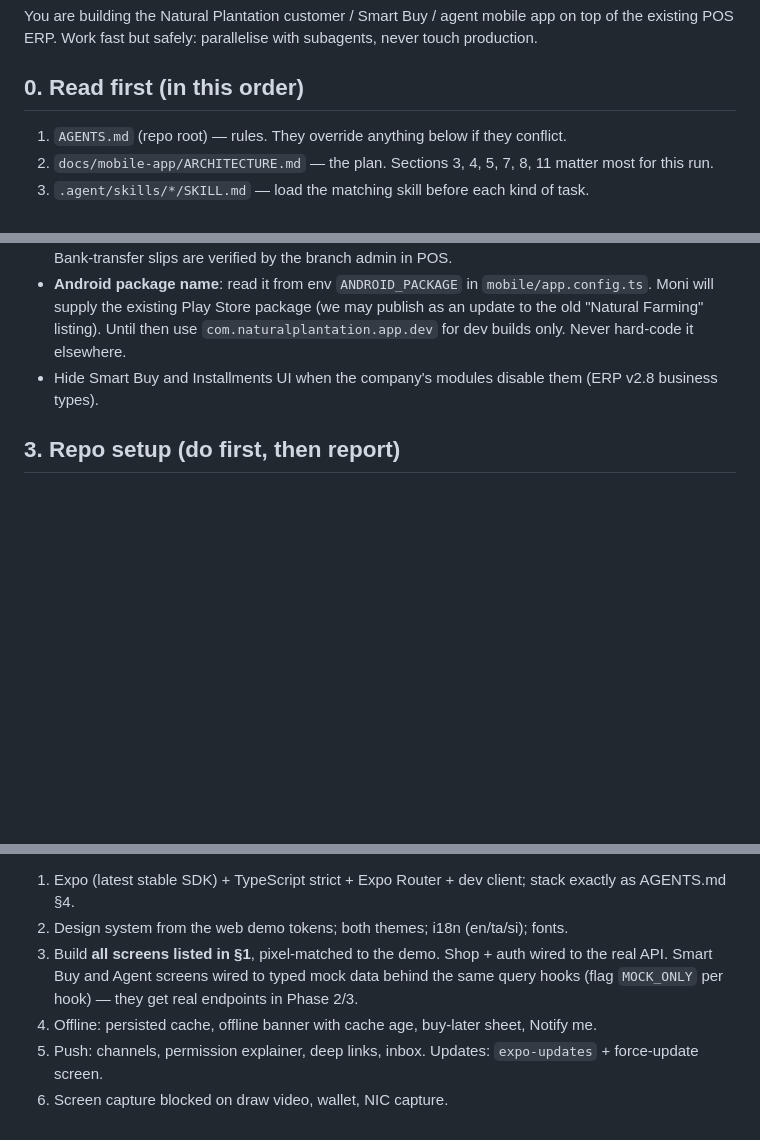
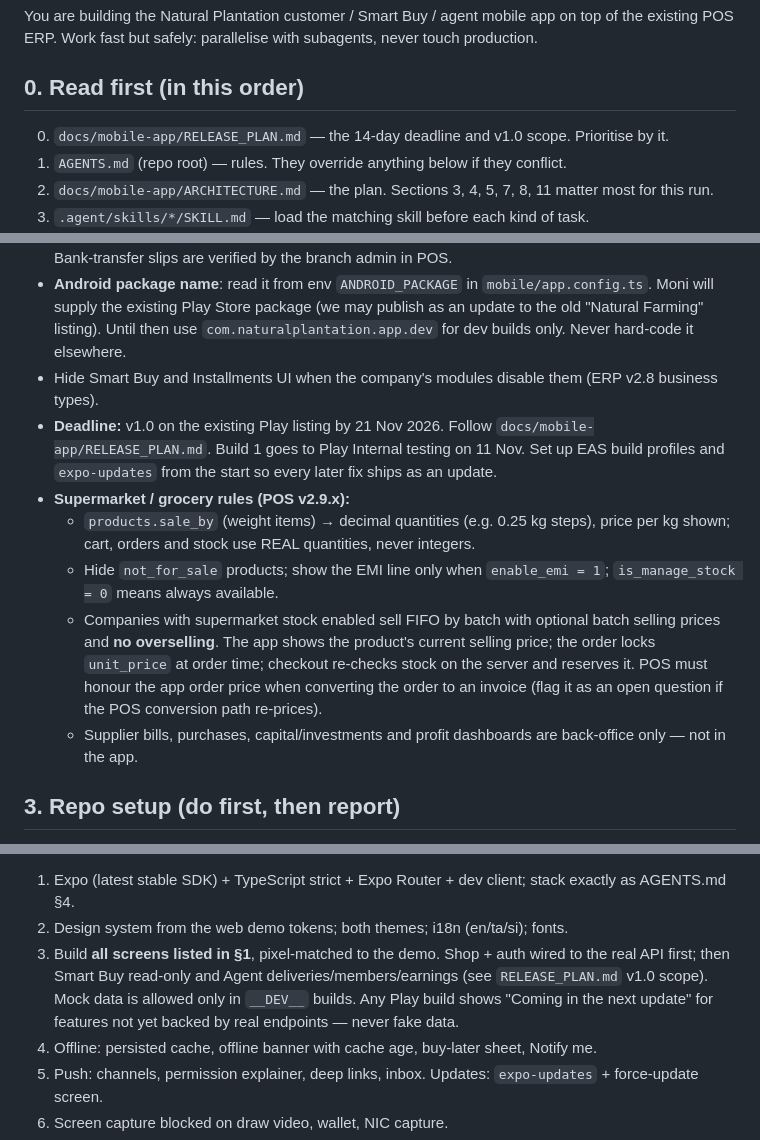
Before and after one commit to sada6403/erp, a Markdown page: docs/mobile-app/CLAUDE_CODE_KICKOFF.md, 3 parts joined by grey strips. GitHub-like rendering; blank space fills up the shorter version.

```diff
--- a/docs/mobile-app/CLAUDE_CODE_KICKOFF.md
+++ b/docs/mobile-app/CLAUDE_CODE_KICKOFF.md
@@ -4,6 +4,7 @@ You are building the Natural Plantation customer / Smart Buy / agent mobile app
 POS ERP. Work fast but safely: parallelise with subagents, never touch production.
 
 ## 0. Read first (in this order)
+0. `docs/mobile-app/RELEASE_PLAN.md` — the 14-day deadline and v1.0 scope. Prioritise by it.
 1. `AGENTS.md` (repo root) — rules. They override anything below if they conflict.
 2. `docs/mobile-app/ARCHITECTURE.md` — the plan. Sections 3, 4, 5, 7, 8, 11 matter most for this run.
 3. `.agent/skills/*/SKILL.md` — load the matching skill before each kind of task.
@@ -48,6 +49,20 @@ Bottom nav per role (as in the demo):
   "Natural Farming" listing). Until then use `com.naturalplantation.app.dev` for dev builds only.
   Never hard-code it elsewhere.
 - Hide Smart Buy and Installments UI when the company's modules disable them (ERP v2.8 business types).
+- **Deadline:** v1.0 on the existing Play listing by 21 Nov 2026. Follow `docs/mobile-app/RELEASE_PLAN.md`.
+  Build 1 goes to Play Internal testing on 11 Nov. Set up EAS build profiles and `expo-updates` from the
+  start so every later fix ships as an update.
+- **Supermarket / grocery rules (POS v2.9.x):**
+  - `products.sale_by` (weight items) → decimal quantities (e.g. 0.25 kg steps), price per kg shown;
+    cart, orders and stock use REAL quantities, never integers.
+  - Hide `not_for_sale` products; show the EMI line only when `enable_emi = 1`; `is_manage_stock = 0`
+    means always available.
+  - Companies with supermarket stock enabled sell FIFO by batch with optional batch selling prices and
+    **no overselling**. The app shows the product's current selling price; the order locks
+    `unit_price` at order time; checkout re-checks stock on the server and reserves it. POS must honour
+    the app order price when converting the order to an invoice (flag it as an open question if the
+    POS conversion path re-prices).
+  - Supplier bills, purchases, capital/investments and profit dashboards are back-office only — not in the app.
 
 ## 3. Repo setup (do first, then report)
 1. `git fetch origin`. Work on branch `feature/mobile-app-foundation` (already has the docs commit).
@@ -83,9 +98,10 @@ Run three workstreams in parallel with subagents; integrate at the end.
 `build-and-verify`
 1. Expo (latest stable SDK) + TypeScript strict + Expo Router + dev client; stack exactly as AGENTS.md §4.
 2. Design system from the web demo tokens; both themes; i18n (en/ta/si); fonts.
-3. Build **all screens listed in §1**, pixel-matched to the demo. Shop + auth wired to the real API.
-   Smart Buy and Agent screens wired to typed mock data behind the same query hooks (flag `MOCK_ONLY`
-   per hook) — they get real endpoints in Phase 2/3.
+3. Build **all screens listed in §1**, pixel-matched to the demo. Shop + auth wired to the real API
+   first; then Smart Buy read-only and Agent deliveries/members/earnings (see `RELEASE_PLAN.md` v1.0
+   scope). Mock data is allowed only in `__DEV__` builds. Any Play build shows "Coming in the next
+   update" for features not yet backed by real endpoints — never fake data.
 4. Offline: persisted cache, offline banner with cache age, buy-later sheet, Notify me.
 5. Push: channels, permission explainer, deep links, inbox. Updates: `expo-updates` + force-update screen.
 6. Screen capture blocked on draw video, wallet, NIC capture.
```
Also changed, not shown: docs/mobile-app/ARCHITECTURE.md (+2 -0 lines), docs/mobile-app/RELEASE_PLAN.md (added, +46 -0 lines).
